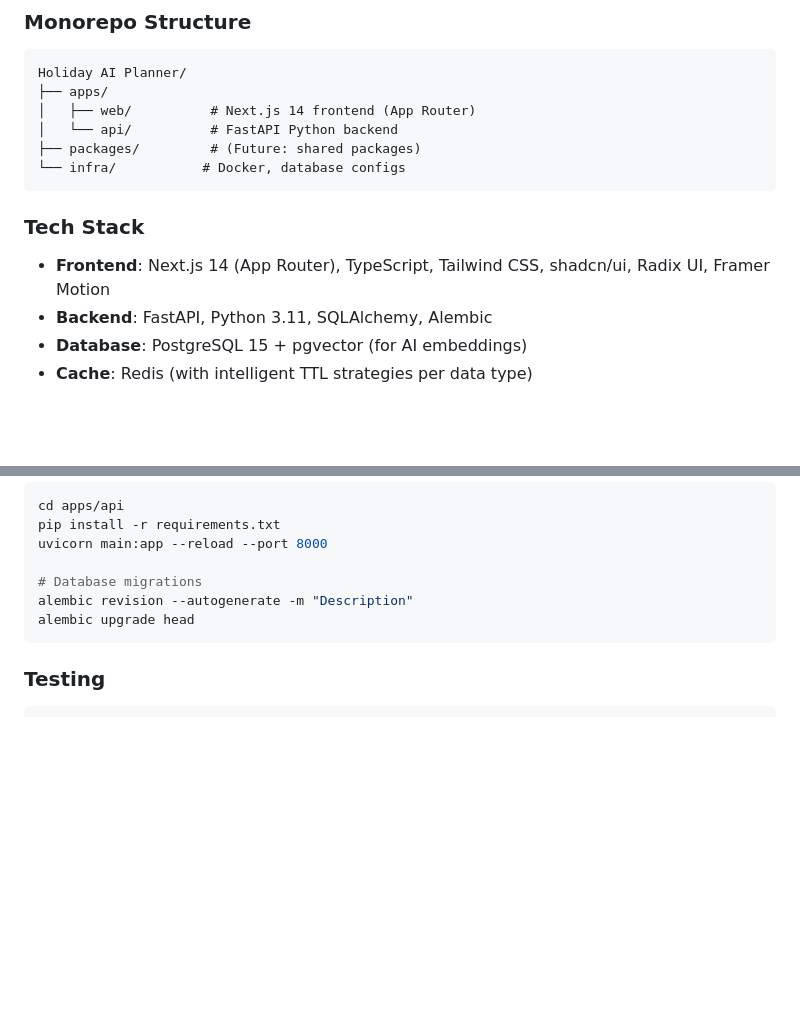
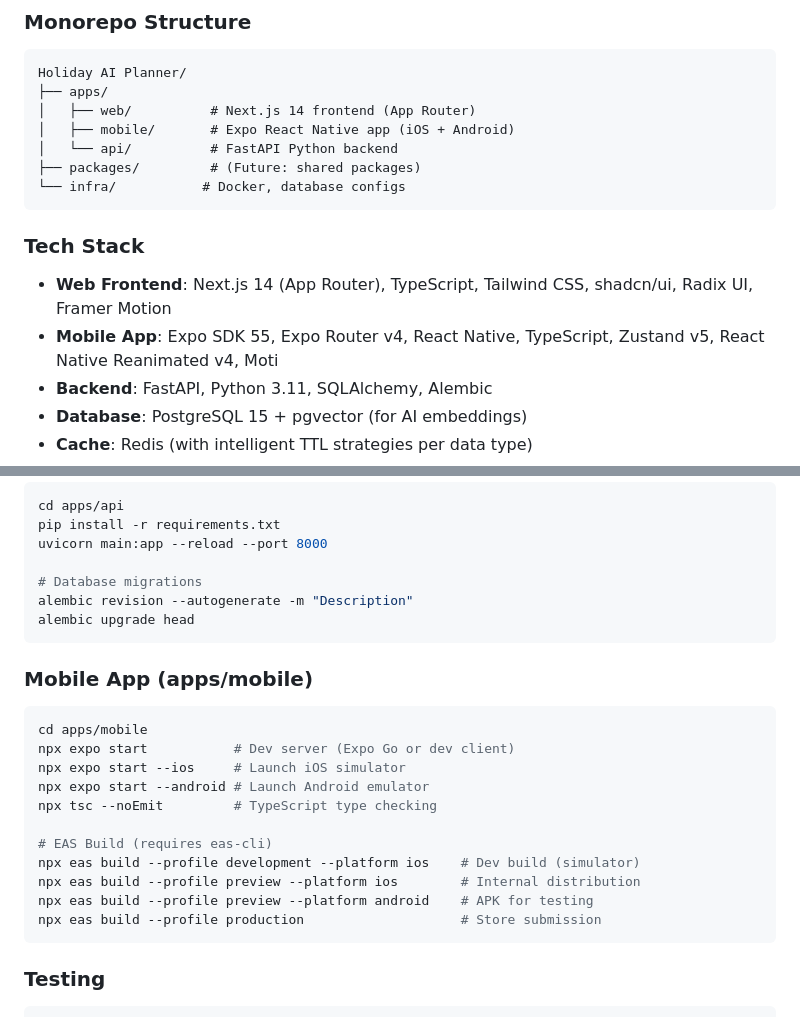
Before and after one commit to shamsoul-ali/holiday, a Markdown page: CLAUDE.md, 2 parts joined by grey strips. Drawn GitHub-style; blank space fills up the shorter version.

````diff
--- a/CLAUDE.md
+++ b/CLAUDE.md
@@ -41,13 +41,15 @@ When working on this project, always consult PROJECT_STATUS.md first to understa
 Holiday AI Planner/
 ├── apps/
 │   ├── web/          # Next.js 14 frontend (App Router)
+│   ├── mobile/       # Expo React Native app (iOS + Android)
 │   └── api/          # FastAPI Python backend
 ├── packages/         # (Future: shared packages)
 └── infra/           # Docker, database configs
 ```
 
 ### Tech Stack
-- **Frontend**: Next.js 14 (App Router), TypeScript, Tailwind CSS, shadcn/ui, Radix UI, Framer Motion
+- **Web Frontend**: Next.js 14 (App Router), TypeScript, Tailwind CSS, shadcn/ui, Radix UI, Framer Motion
+- **Mobile App**: Expo SDK 55, Expo Router v4, React Native, TypeScript, Zustand v5, React Native Reanimated v4, Moti
 - **Backend**: FastAPI, Python 3.11, SQLAlchemy, Alembic
 - **Database**: PostgreSQL 15 + pgvector (for AI embeddings)
 - **Cache**: Redis (with intelligent TTL strategies per data type)
@@ -95,6 +97,21 @@ alembic revision --autogenerate -m "Description"
 alembic upgrade head
 ```
 
+### Mobile App (apps/mobile)
+```bash
+cd apps/mobile
+npx expo start           # Dev server (Expo Go or dev client)
+npx expo start --ios     # Launch iOS simulator
+npx expo start --android # Launch Android emulator
+npx tsc --noEmit         # TypeScript type checking
+
+# EAS Build (requires eas-cli)
+npx eas build --profile development --platform ios    # Dev build (simulator)
+npx eas build --profile preview --platform ios        # Internal distribution
+npx eas build --profile preview --platform android    # APK for testing
+npx eas build --profile production                    # Store submission
+```
+
 ### Testing
 ```bash
 npm test                 # All tests
````
Also changed, not shown: other parts of CLAUDE.md (+68 -3 lines).
